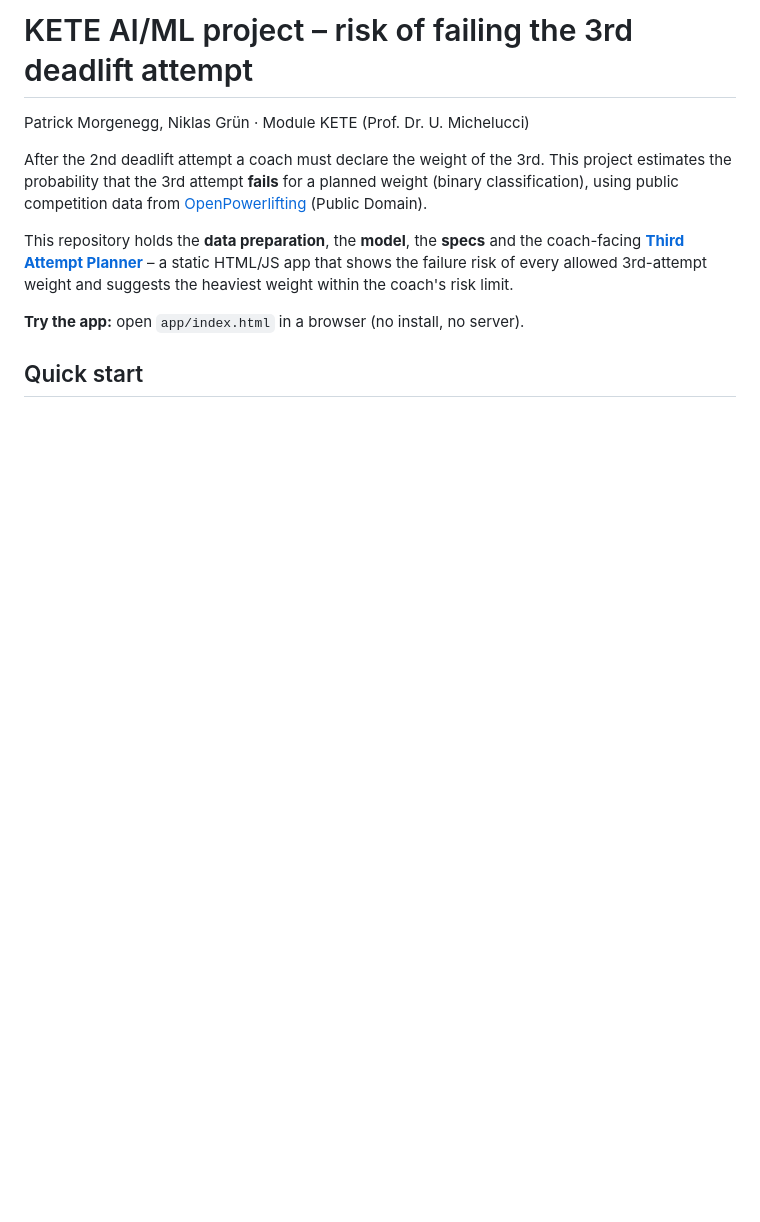
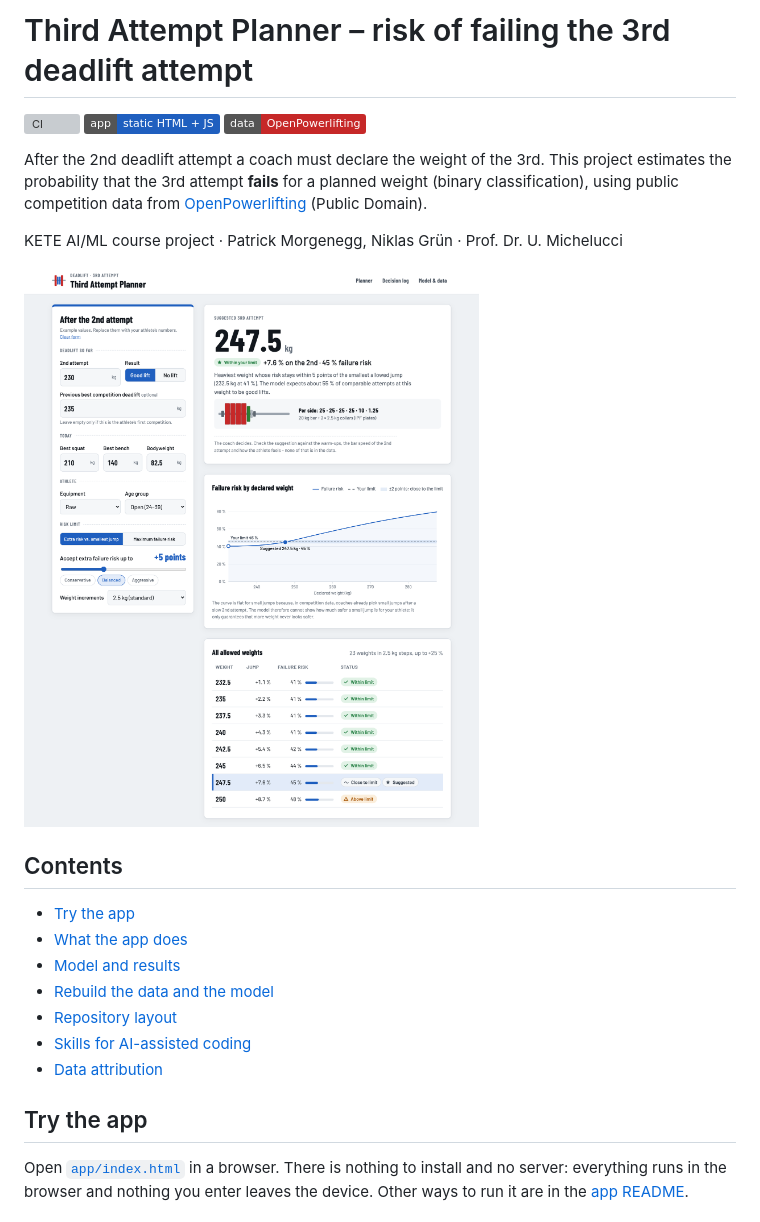
Before and after one commit to patrick-morgenegg/aiml, a Markdown page: README.md, the part around one of its changes. Rendered like a GitHub page; pictures changed too: docs/screenshots/planner-light.png (added); badges without logos; blank space fills up the shorter version; grey boxes are pictures that could not be loaded.

```diff
--- a/README.md
+++ b/README.md
@@ -1,15 +1,32 @@
-# KETE AI/ML project – risk of failing the 3rd deadlift attempt
+# Third Attempt Planner – risk of failing the 3rd deadlift attempt
 
-Patrick Morgenegg, Niklas Grün · Module KETE (Prof. Dr. U. Michelucci)
+[![CI](https://github.com/patrick-morgenegg/aiml/actions/workflows/ci.yml/badge.svg)](https://github.com/patrick-morgenegg/aiml/actions/workflows/ci.yml)
+![App: static HTML + JS](https://img.shields.io/badge/app-static%20HTML%20%2B%20JS-1f5fbf)
+![Data: OpenPowerlifting](https://img.shields.io/badge/data-OpenPowerlifting-c62828)
 
 After the 2nd deadlift attempt a coach must declare the weight of the 3rd. This project estimates the
 probability that the 3rd attempt **fails** for a planned weight (binary classification), using public
 competition data from [OpenPowerlifting](https://www.openpowerlifting.org) (Public Domain).
 
-This repository holds the **data preparation**, the **model**, the **specs** and the coach-facing
-**[Third Attempt Planner](app/README.md)** – a static HTML/JS app that shows the failure risk of every allowed
-3rd-attempt weight and suggests the heaviest weight within the coach's risk limit.
+KETE AI/ML course project · Patrick Morgenegg, Niklas Grün · Prof. Dr. U. Michelucci
 
-**Try the app:** open `app/index.html` in a browser (no install, no server).
+<picture>
+  <source media="(prefers-color-scheme: dark)" srcset="docs/screenshots/planner-dark.png">
+  <img src="docs/screenshots/planner-light.png" alt="Third Attempt Planner: the form for the situation after the 2nd attempt on the left; on the right the suggested 3rd attempt of 247.5 kg at 45 % failure risk with its plate loading, the failure-risk curve over all allowed weights and the table of weights with their status.">
+</picture>
 
-## Quick start
+## Contents
+
+- [Try the app](#try-the-app)
+- [What the app does](#what-the-app-does)
+- [Model and results](#model-and-results)
+- [Rebuild the data and the model](#rebuild-the-data-and-the-model)
+- [Repository layout](#repository-layout)
+- [Skills for AI-assisted coding](#skills-for-ai-assisted-coding)
+- [Data attribution](#data-attribution)
+
+## Try the app
+
+Open [`app/index.html`](app/index.html) in a browser. There is nothing to install and no server: everything runs
+in the browser and nothing you enter leaves the device. Other ways to run it are in the [app README](app/README.md).
+
```
Also changed, not shown: other parts of README.md (+66 -16 lines), app/README.md (+7 -0 lines), docs/screenshots/decision-log.png (added), docs/screenshots/model-card.png (added), docs/screenshots/planner-dark.png (added), docs/screenshots/planner-mobile.png (added), docs/screenshots/risk-chart.png (added), 2 other files.
